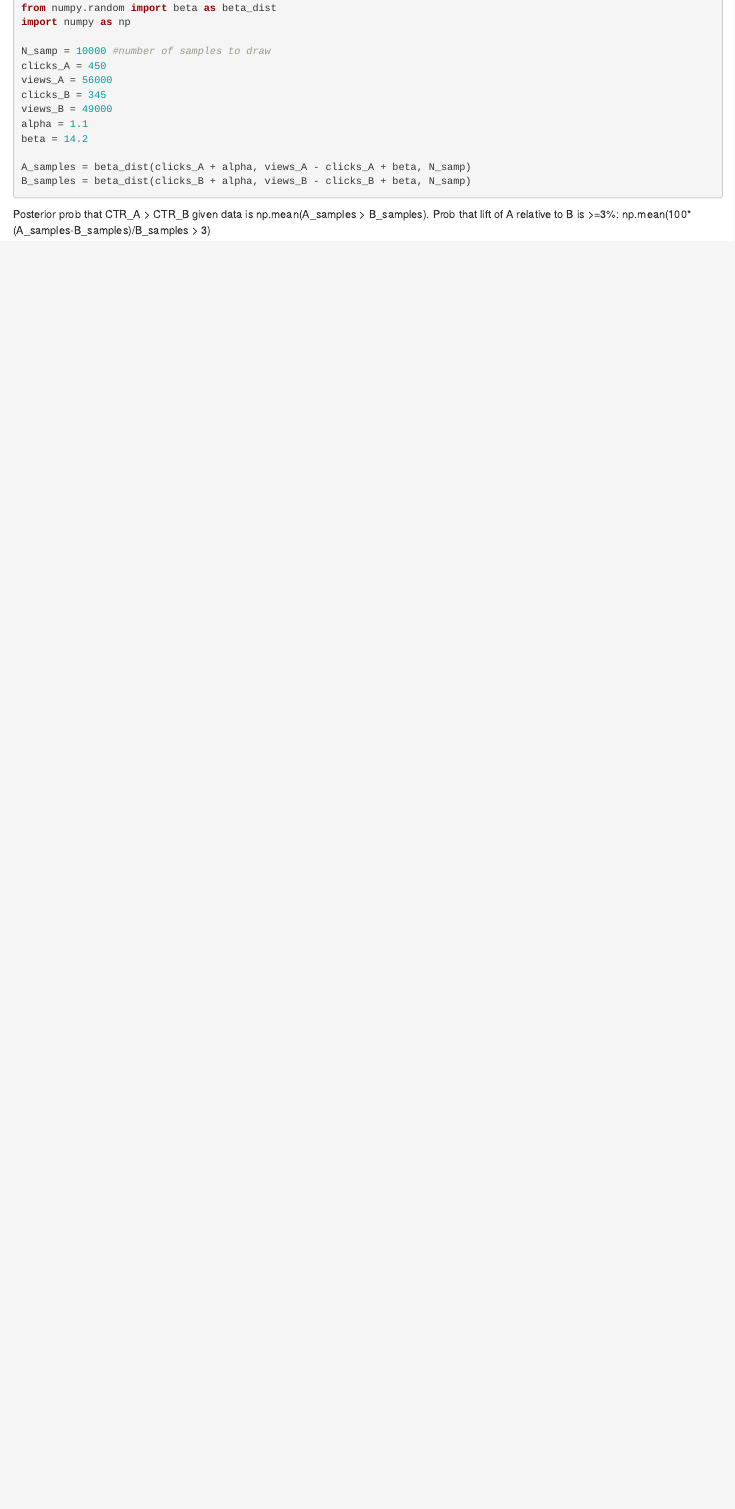
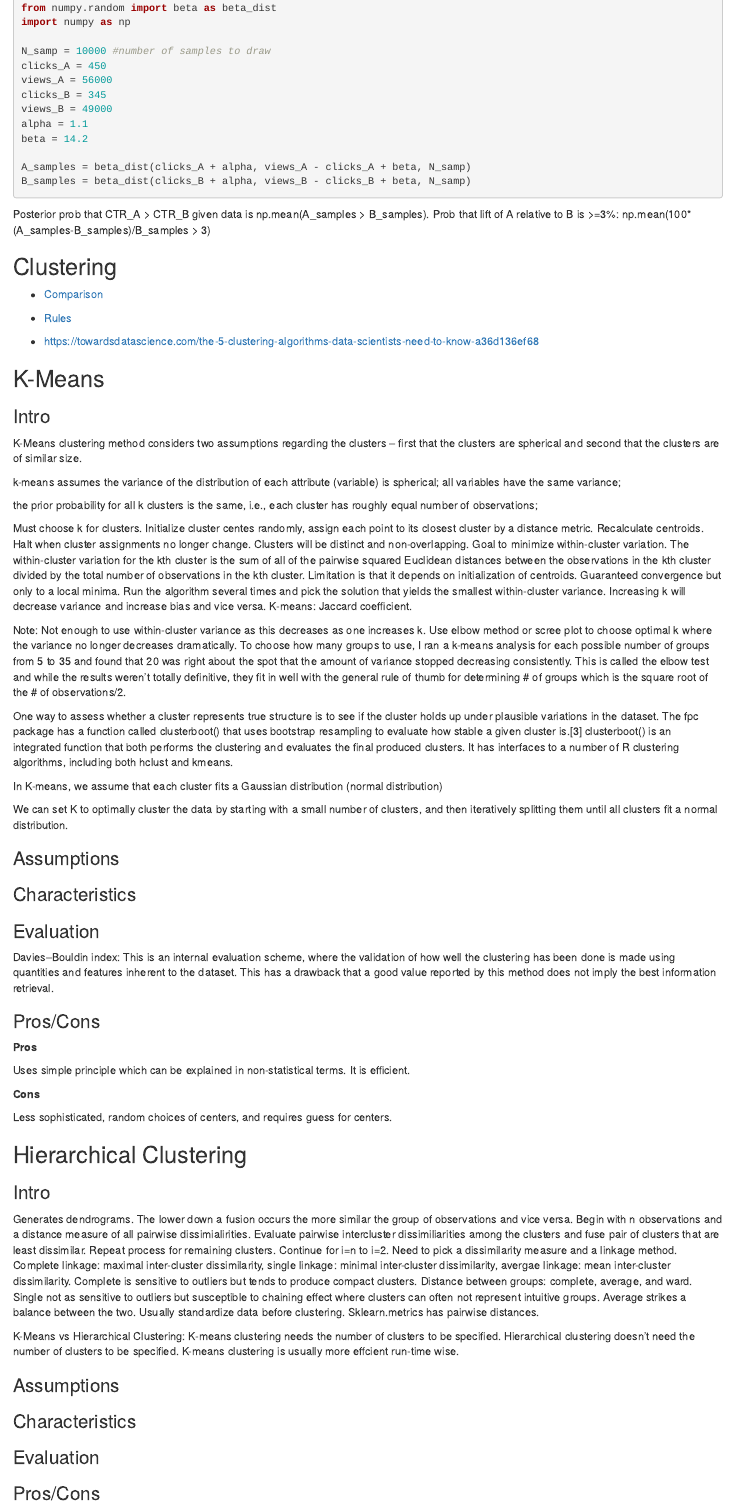
Before and after one commit to AnthonyGachuru/ds-notebook, an R Markdown document (model/general_ml.Rmd): the page in a window 1100 px wide, from 9160 px down. Rendered offline with R 4.5, knitr and Pandoc, with nearby package versions; some code elsewhere in the file could not run offline.

Commit message:
Update general_ml.Rmd

````diff
--- a/model/general_ml.Rmd
+++ b/model/general_ml.Rmd
@@ -384,3 +384,69 @@ B_samples = beta_dist(clicks_B + alpha, views_B - clicks_B + beta, N_samp)
 ```
 
 Posterior prob that CTR_A > CTR_B given data is np.mean(A_samples > B_samples). Prob that lift of A relative to B is >=3%: np.mean(100*(A_samples-B_samples)/B_samples > 3)
+
+## Clustering
+
+* [Comparison](http://scikit-learn.org/stable/modules/clustering.html#clustering)
+
+* [Rules](https://twitter.com/thomaswdinsmore/status/965223193043718145)
+
+* https://towardsdatascience.com/the-5-clustering-algorithms-data-scientists-need-to-know-a36d136ef68
+
+## K-Means
+
+### Intro
+
+K-Means clustering method considers two assumptions regarding the clusters – first that the clusters are spherical and second that the clusters are of similar size.
+
+k-means assumes the variance of the distribution of each attribute (variable) is spherical;
+all variables have the same variance;
+
+the prior probability for all k clusters is the same, i.e., each cluster has roughly equal number of observations;
+
+Must choose k for clusters. Initialize cluster centes randomly, assign each point to its closest cluster by a distance metric. Recalculate centroids. Halt when cluster assignments no longer change. Clusters will be distinct and non-overlapping.
+Goal to minimize within-cluster variation. The within-cluster variation for the kth cluster is the sum of all of the pairwise squared Euclidean distances between the observations in the kth cluster divided by the total number of observations in the kth cluster. Limitation is that it depends on initialization of centroids. Guaranteed convergence but only to a local minima. Run the algorithm several times and pick the solution that yields the smallest within-cluster variance. Increasing k will decrease variance and increase bias and vice versa. K-means: Jaccard coefficient.
+
+Note: Not enough to use within-cluster variance as this decreases as one increases k. Use elbow method or scree plot to choose optimal k where the variance no longer decreases dramatically. To choose how many groups to use, I ran a k-means analysis for each possible number of groups from 5 to 35 and found that 20 was right about the spot that the amount of variance stopped decreasing consistently. This is called the elbow test and while the results weren’t totally definitive, they fit in well with the general rule of thumb for determining # of groups which is the square root of the # of observations/2.
+
+One way to assess whether a cluster represents true structure is to see if the cluster holds up under plausible variations
+in the dataset. The fpc package has a function called clusterboot() that uses bootstrap resampling to evaluate how stable a given cluster is.[3] clusterboot() is an integrated function that both performs the clustering and evaluates the final produced clusters. It has interfaces to a number of R clustering algorithms, including both hclust and kmeans.
+
+In K-means, we assume that each cluster fits a Gaussian distribution (normal distribution)
+
+We can set K to optimally cluster the data by starting with a small number of clusters, and then iteratively splitting them until all clusters fit a normal distribution.
+
+### Assumptions
+
+### Characteristics
+
+### Evaluation
+
+Davies–Bouldin index: This is an internal evaluation scheme, where the validation of how well the clustering has been done is made using quantities and features inherent to the dataset. This has a drawback that a good value reported by this method does not imply the best information retrieval.
+
+### Pros/Cons
+
+**Pros**
+
+Uses simple principle which can be explained in non-statistical terms. It is efficient.
+
+**Cons**
+
+Less sophisticated, random choices of centers, and requires guess for centers.
+
+## Hierarchical Clustering
+
+### Intro
+
+Generates dendrograms. The lower down a fusion occurs the more similar the group of observations and vice versa. Begin with n observations and a distance measure of all pairwise dissimialirities. Evaluate pairwise intercluster dissimiliarities among the clusters and fuse pair of clusters that are least dissimilar. Repeat process for remaining clusters. Continue for i=n to i=2.
+Need to pick a dissimilarity measure and a linkage method. Complete linkage: maximal inter-cluster dissimilarity, single linkage: minimal inter-cluster dissimilarity, avergae linkage: mean inter-cluster dissimilarity. Complete is sensitive to outliers but tends to produce compact clusters. Distance between groups: complete, average, and ward. Single not as sensitive to outliers but susceptible to chaining effect where clusters can often not represent intuitive groups. Average strikes a balance between the two. Usually standardize data before clustering. Sklearn.metrics has pairwise distances.
+
+K-Means vs Hierarchical Clustering: K-means clustering needs the number of clusters to be speciﬁed. Hierarchical clustering doesn’t need the number of clusters to be speciﬁed. K-means clustering is usually more effcient run-time wise.
+
+### Assumptions
+
+### Characteristics
+
+### Evaluation
+
+### Pros/Cons
````
